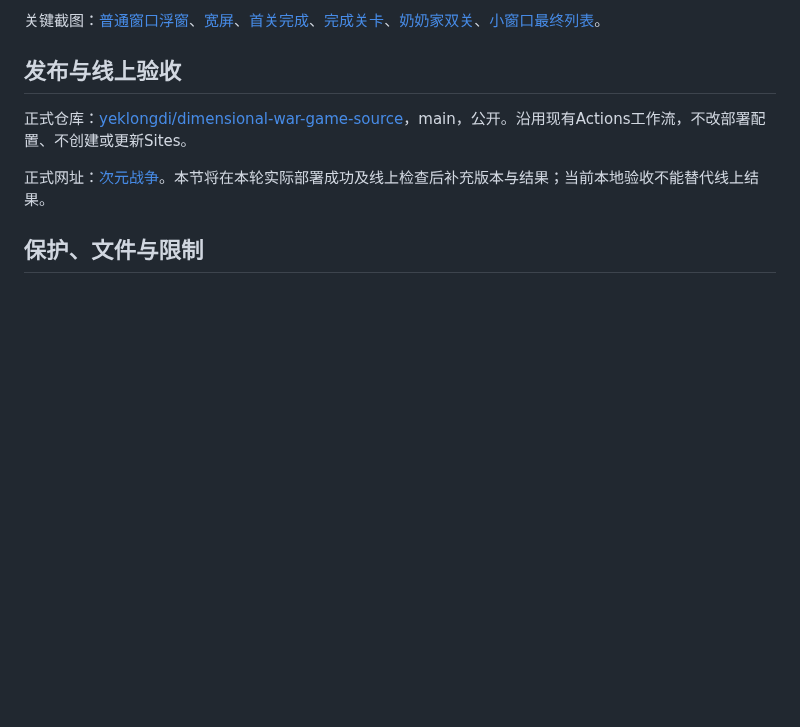
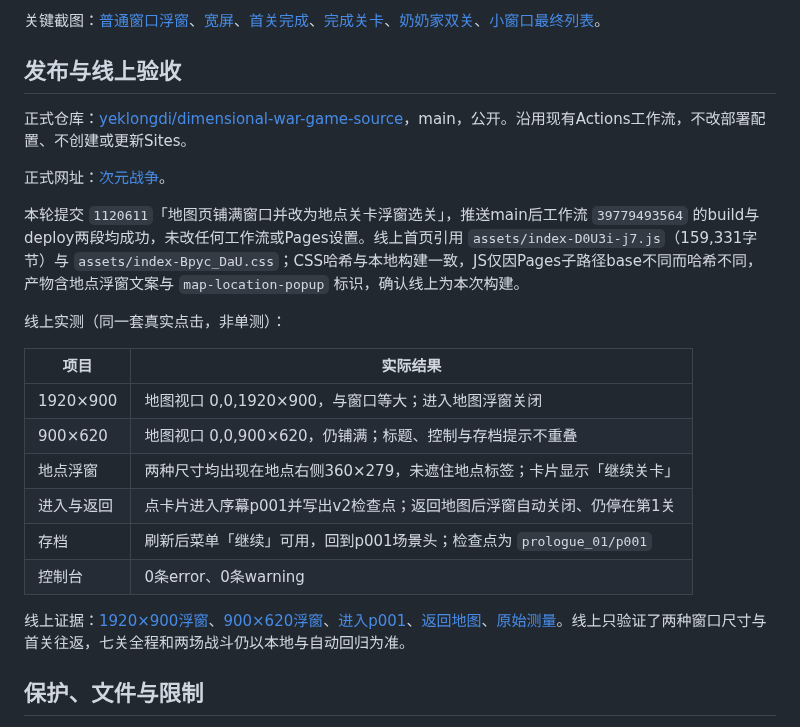
Before and after one commit to yeklongdi/dimensional-war-game-source, a Markdown page: docs/map-window-verification.md, the part around the change. Drawn GitHub-style; blank space fills up the shorter version.

Commit message:
补齐地图浮窗的线上发布验收记录
- 记录提交1120611与工作流39779493564的build/deploy结果及线上产物
- 线上实测1920×900、900×620铺满与地点浮窗、进入p001、返回地图、刷新继续
- 新增四张线上截图与测量原始数据，刷新文件清单（新增29、修改11、删除0）

```diff
--- a/docs/map-window-verification.md
+++ b/docs/map-window-verification.md
@@ -50,7 +50,22 @@
 
 正式仓库：[yeklongdi/dimensional-war-game-source](https://github.com/yeklongdi/dimensional-war-game-source)，main，公开。沿用现有Actions工作流，不改部署配置、不创建或更新Sites。
 
-正式网址：[次元战争](https://yeklongdi.github.io/dimensional-war-game-source/)。本节将在本轮实际部署成功及线上检查后补充版本与结果；当前本地验收不能替代线上结果。
+正式网址：[次元战争](https://yeklongdi.github.io/dimensional-war-game-source/)。
+
+本轮提交 `1120611`「地图页铺满窗口并改为地点关卡浮窗选关」，推送main后工作流 `39779493564` 的build与deploy两段均成功，未改任何工作流或Pages设置。线上首页引用 `assets/index-D0U3i-j7.js`（159,331字节）与 `assets/index-Bpyc_DaU.css`；CSS哈希与本地构建一致，JS仅因Pages子路径base不同而哈希不同，产物含地点浮窗文案与 `map-location-popup` 标识，确认线上为本次构建。
+
+线上实测（同一套真实点击，非单测）：
+
+| 项目 | 实际结果 |
+|---|---|
+| 1920×900 | 地图视口 0,0,1920×900，与窗口等大；进入地图浮窗关闭 |
+| 900×620 | 地图视口 0,0,900×620，仍铺满；标题、控制与存档提示不重叠 |
+| 地点浮窗 | 两种尺寸均出现在地点右侧360×279，未遮住地点标签；卡片显示「继续关卡」 |
+| 进入与返回 | 点卡片进入序幕p001并写出v2检查点；返回地图后浮窗自动关闭、仍停在第1关 |
+| 存档 | 刷新后菜单「继续」可用，回到p001场景头；检查点为 `prologue_01/p001` |
+| 控制台 | 0条error、0条warning |
+
+线上证据：[1920×900浮窗](verification/map-window/live-1920-popup.jpg)、[900×620浮窗](verification/map-window/live-900-popup.jpg)、[进入p001](verification/map-window/live-900-story.jpg)、[返回地图](verification/map-window/live-back-to-map.jpg)、[原始测量](verification/map-window/live.json)。线上只验证了两种窗口尺寸与首关往返，七关全程和两场战斗仍以本地与自动回归为准。
 
 ## 保护、文件与限制
 
```
Also changed, not shown: README.md (+1 -1 lines), docs/verification/map-window/live-1920-popup.jpg (added), docs/verification/map-window/live-900-popup.jpg (added), docs/verification/map-window/live-900-story.jpg (added), docs/verification/map-window/live-back-to-map.jpg (added), 3 other files.
